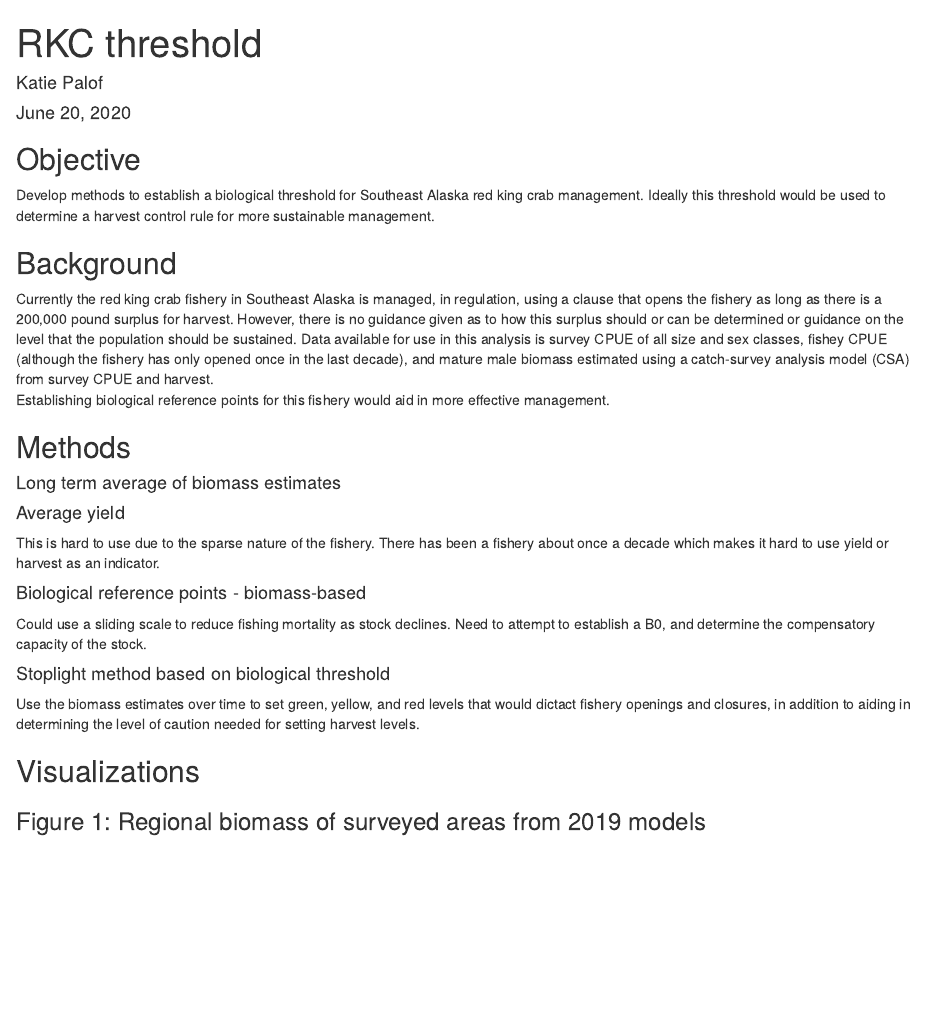
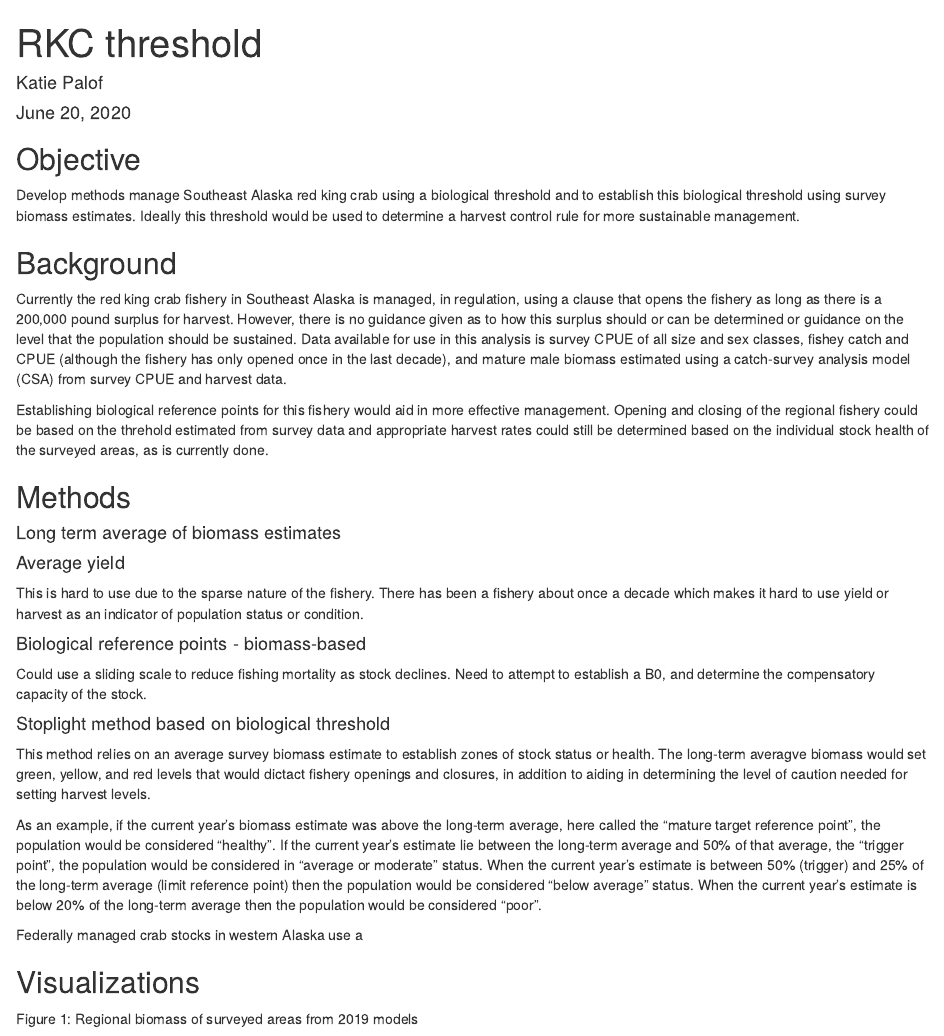
Before and after one commit to kjpalof/RKC-threshold, an R Markdown document (text/RKC-threshold.Rmd): the page in a window 1100 px wide, from its top. Rendered offline with R 4.5, knitr and Pandoc, with nearby package versions.

Commit message:
text edits and formatting

````diff
--- a/text/RKC-threshold.Rmd
+++ b/text/RKC-threshold.Rmd
@@ -2,7 +2,10 @@
 title: "RKC threshold"
 author: "Katie Palof"
 date: "June 20, 2020"
-output: html_document
+output:
+  word_document:
+   reference_docx: style_settings.docx
+  html_document: default
 ---
 
 ```{r setup, include=FALSE}
@@ -18,13 +21,14 @@ knitr::opts_chunk$set(echo = FALSE, message = F, warning = F)
 ```
 
 ## Objective
-Develop methods to establish a biological threshold for Southeast Alaska red king crab management.
+Develop methods manage Southeast Alaska red king crab using a biological threshold and to establish this biological threshold using survey biomass estimates.
 Ideally this threshold would be used to determine a harvest control rule for more sustainable management.
 
 ## Background
 Currently the red king crab fishery in Southeast Alaska is managed, in regulation, using a clause that opens the fishery as long as there is a 200,000 pound surplus for harvest.  However, there is no guidance given as to how this surplus should or can be determined or guidance on the level that the population should be sustained.
-Data available for use in this analysis is survey CPUE of all size and sex classes, fishey CPUE (although the fishery has only opened once in the last decade), and mature male biomass estimated using a catch-survey analysis model (CSA) from survey CPUE and harvest.
-Establishing biological reference points for this fishery would aid in more effective management.
+Data available for use in this analysis is survey CPUE of all size and sex classes, fishey catch and CPUE (although the fishery has only opened once in the last decade), and mature male biomass estimated using a catch-survey analysis model (CSA) from survey CPUE and harvest data.
+
+Establishing biological reference points for this fishery would aid in more effective management. Opening and closing of the regional fishery could be based on the threhold estimated from survey data and appropriate harvest rates could still be determined based on the individual stock health of the surveyed areas, as is currently done.
 
 
 ## Methods
@@ -33,18 +37,23 @@ Establishing biological reference points for this fishery would aid in more effe
 
 #### Average yield
 This is hard to use due to the sparse nature of the fishery.  There has been a fishery about once a
-decade which makes it hard to use yield or harvest as an indicator.
+decade which makes it hard to use yield or harvest as an indicator of population status or condition.
 
 #### Biological reference points - biomass-based
 Could use a sliding scale to reduce fishing mortality as stock declines.
 Need to attempt to establish a B0, and determine the compensatory capacity of the stock.
 
 #### Stoplight method based on biological threshold
-Use the biomass estimates over time to set green, yellow, and red levels that would dictact fishery openings and closures, in addition to aiding in determining the level of caution needed for setting harvest levels.
+This method relies on an average survey biomass estimate to establish zones of stock status or health. The long-term averagve biomass would set green, yellow, and red levels that would dictact fishery openings and closures, in addition to aiding in determining the level of caution needed for setting harvest levels.
+
+As an example, if the current year's biomass estimate was above the long-term average, here called the "mature target reference point", the population would be considered "healthy". If the current year's estimate lie between the long-term average and 50% of that average, the "trigger point", the population would be considered in "average or moderate" status. When the current year's estimate is between 50% (trigger) and 25% of the long-term average (limit reference point) then the population would be considered "below average" status. When the current year's estimate is below 20% of the long-term average then the population would be considered "poor".
+
+Federally managed crab stocks in western Alaska use a
+
 
 ## Visualizations
 
-### Figure 1: Regional biomass of surveyed areas from 2019 models
+Figure 1: Regional biomass of surveyed areas from 2019 models
 
 ![](../figures/2019/MRregional_biomass2_2019.png)
 
````
Also changed, not shown: text/RKC-threshold.Rmd (1 more changed lines).
